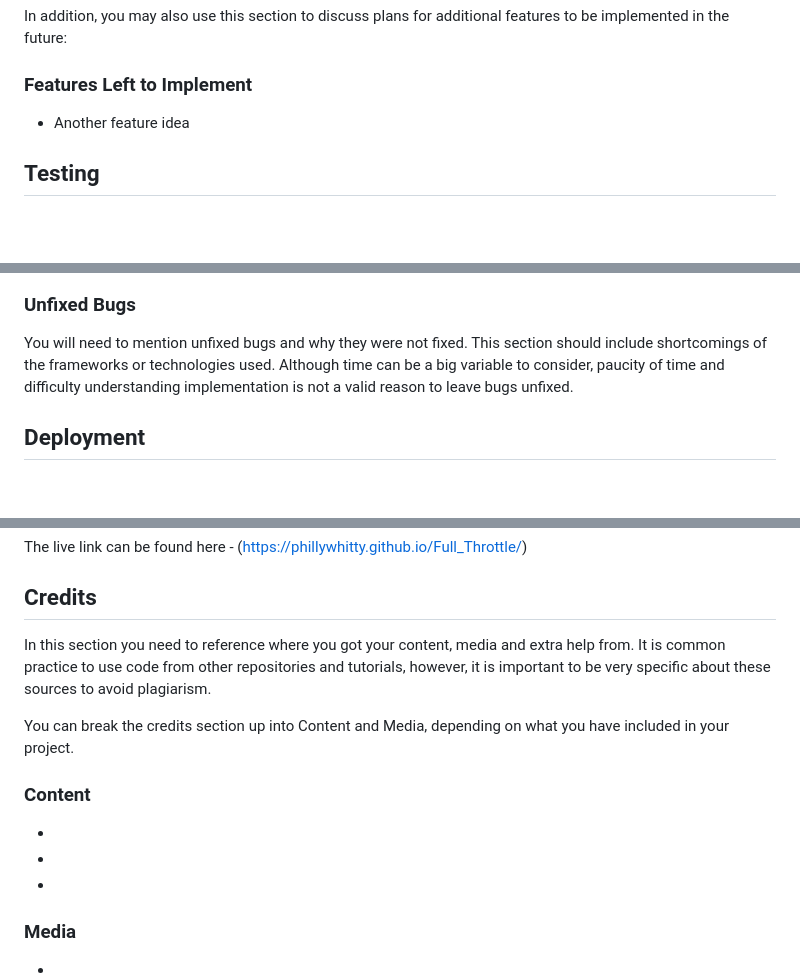
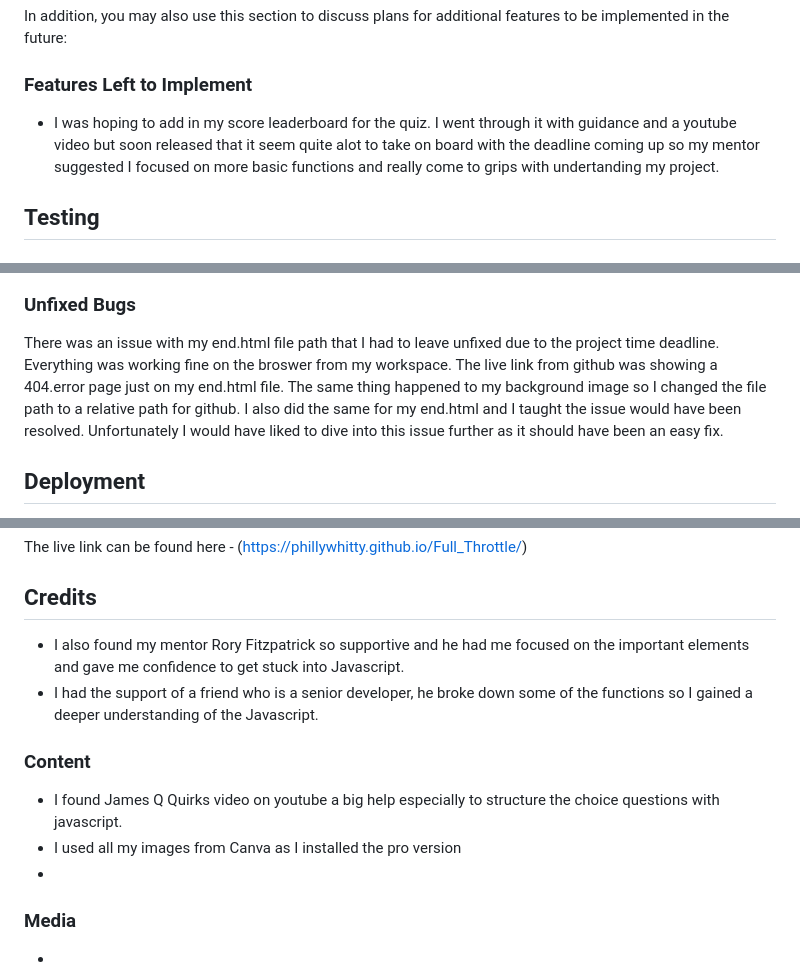
Before and after one commit to phillywhitty/Full_Throttle, a Markdown page: README.md, 3 parts joined by grey strips. Rendered like a GitHub page; blank space fills up the shorter version.

```diff
--- a/README.md
+++ b/README.md
@@ -43,7 +43,8 @@ In addition, you may also use this section to discuss plans for additional featu
 
 ### Features Left to Implement
 
-- Another feature idea
+- I was hoping to add in my score leaderboard for the quiz. I went through it with guidance and a youtube video but soon released that it seem
+quite alot to take on board with the deadline coming up so my mentor suggested I focused on more basic functions and really come to grips with undertanding my project.
 
 ## Testing
 
@@ -66,8 +67,9 @@ In addition, you may also use this section to discuss plans for additional featu
 
 ### Unfixed Bugs
 
-You will need to mention unfixed bugs and why they were not fixed. This section should include shortcomings of the frameworks or technologies used. Although time can be a big variable to consider, paucity of time and difficulty understanding implementation is not a valid reason to leave bugs unfixed.
-
+There was an issue with my end.html file path that I had to leave unfixed due to the project time deadline. Everything was working fine on the broswer from my workspace.
+The live link from github was showing a 404.error page just on my end.html file. The same thing happened to my background image so I changed the file path to a relative path for github. I also did the
+same for my end.html and I taught the issue would have been resolved. Unfortunately I would have liked to dive into this issue further as it should have been an easy fix.
 ## Deployment
 
 - The site was deployed to GitHub pages. The steps to deploy are as follows:
@@ -84,14 +86,14 @@ The live link can be found here - (https://phillywhitty.github.io/Full_Throttle/
 
 ## Credits
 
-In this section you need to reference where you got your content, media and extra help from. It is common practice to use code from other repositories and tutorials, however, it is important to be very specific about these sources to avoid plagiarism.
+- I also found my mentor Rory Fitzpatrick so supportive and he had me focused on the important elements and gave me confidence to get stuck into Javascript.
+- I had the support of a friend who is a senior developer, he broke down some of the functions so I gained a deeper understanding of the Javascript.
 
-You can break the credits section up into Content and Media, depending on what you have included in your project.
 
 ### Content
 
--
--
+- I found James Q Quirks video on youtube a big help especially to structure the choice questions with javascript.
+- I used all my images from Canva as I installed the pro version
 -
 
 ### Media
```
